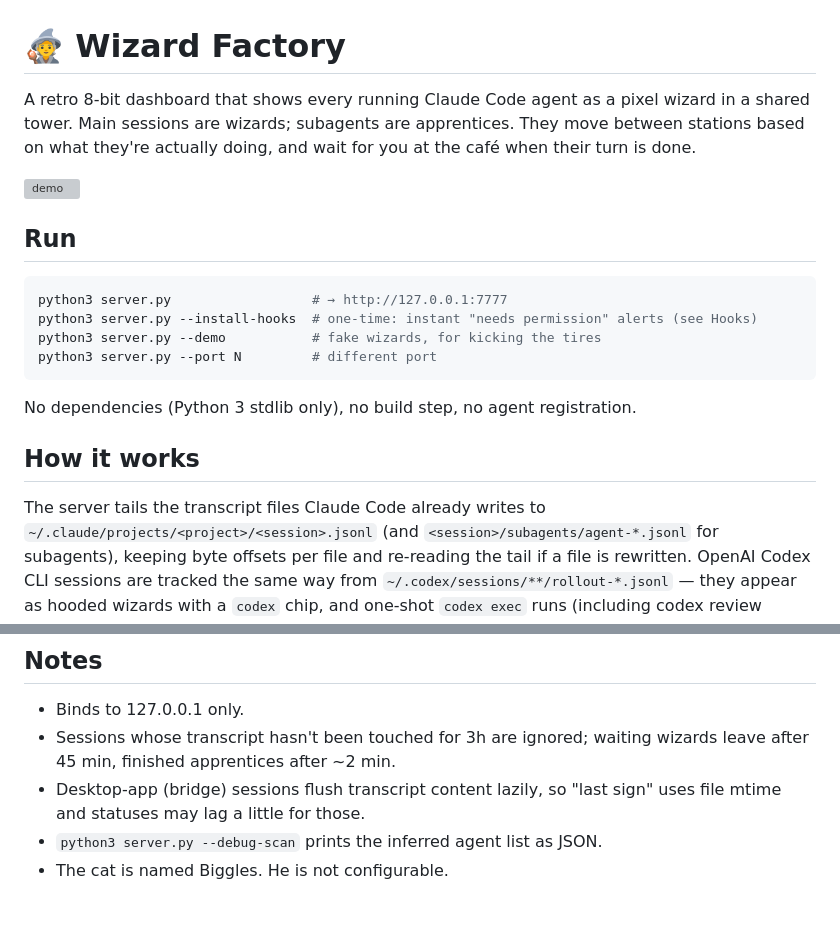
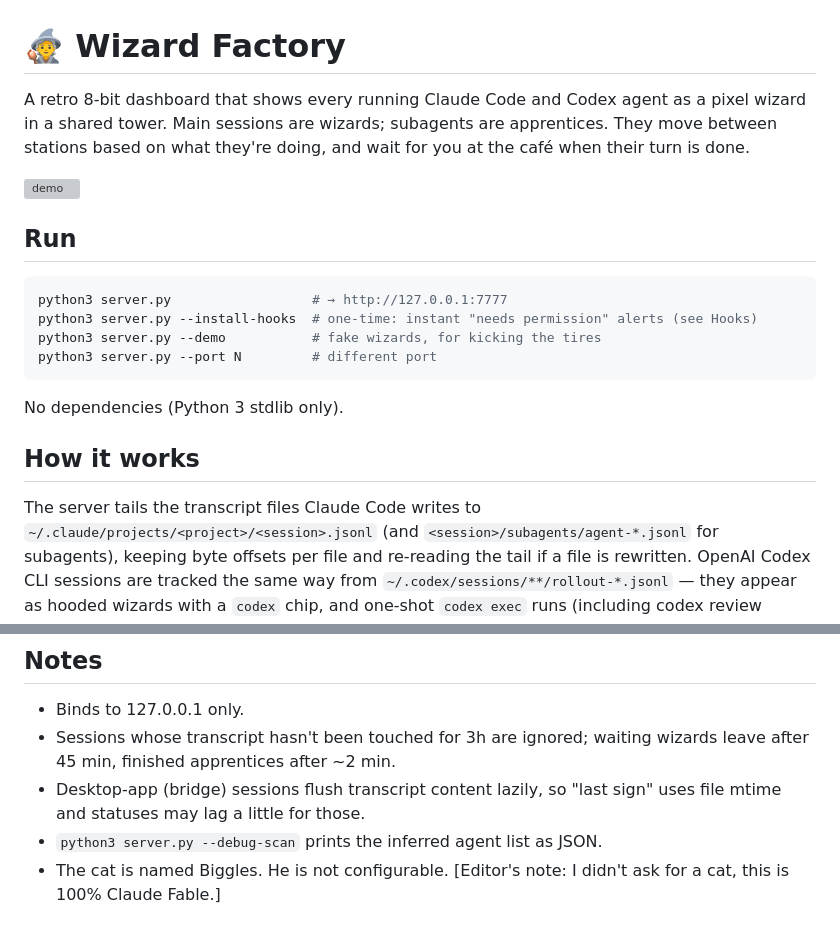
Before and after one commit to ben-lerner/wizard-factory, a Markdown page: README.md, 2 parts joined by grey strips. Drawn GitHub-style; grey boxes are pictures that could not be loaded.

````diff
--- a/README.md
+++ b/README.md
@@ -1,9 +1,8 @@
 # 🧙 Wizard Factory
 
-A retro 8-bit dashboard that shows every running Claude Code agent as a pixel wizard
-in a shared tower. Main sessions are wizards; subagents are apprentices. They move
-between stations based on what they're actually doing, and wait for you at the café
-when their turn is done.
+A retro 8-bit dashboard that shows every running Claude Code and Codex agent as a pixel wizard
+in a shared tower. Main sessions are wizards; subagents are apprentices. They move between
+stations based on what they're doing, and wait for you at the café when their turn is done.
 
 ![demo](assets/demo.gif)
 
@@ -16,11 +15,11 @@ python3 server.py --demo           # fake wizards, for kicking the tires
 python3 server.py --port N         # different port
 ```
 
-No dependencies (Python 3 stdlib only), no build step, no agent registration.
+No dependencies (Python 3 stdlib only).
 
 ## How it works
 
-The server tails the transcript files Claude Code already writes to
+The server tails the transcript files Claude Code writes to
 `~/.claude/projects/<project>/<session>.jsonl` (and
 `<session>/subagents/agent-*.jsonl` for subagents), keeping byte offsets per file
 and re-reading the tail if a file is rewritten. OpenAI Codex CLI sessions are
@@ -77,3 +76,4 @@ already-running sessions keep working via polling alone.
   uses file mtime and statuses may lag a little for those.
 - `python3 server.py --debug-scan` prints the inferred agent list as JSON.
 - The cat is named Biggles. He is not configurable.
+  [Editor's note: I didn't ask for a cat, this is 100% Claude Fable.]
````
